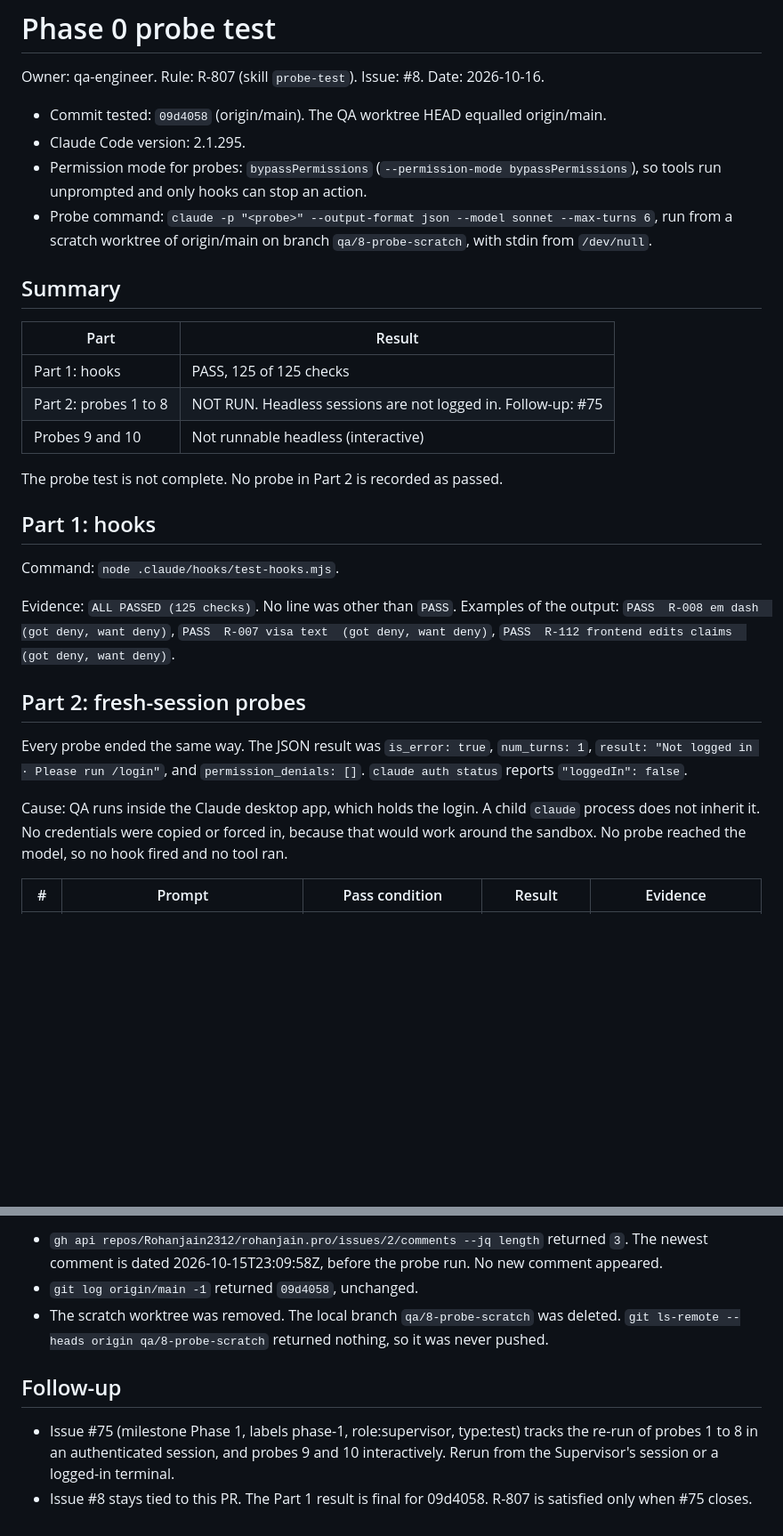
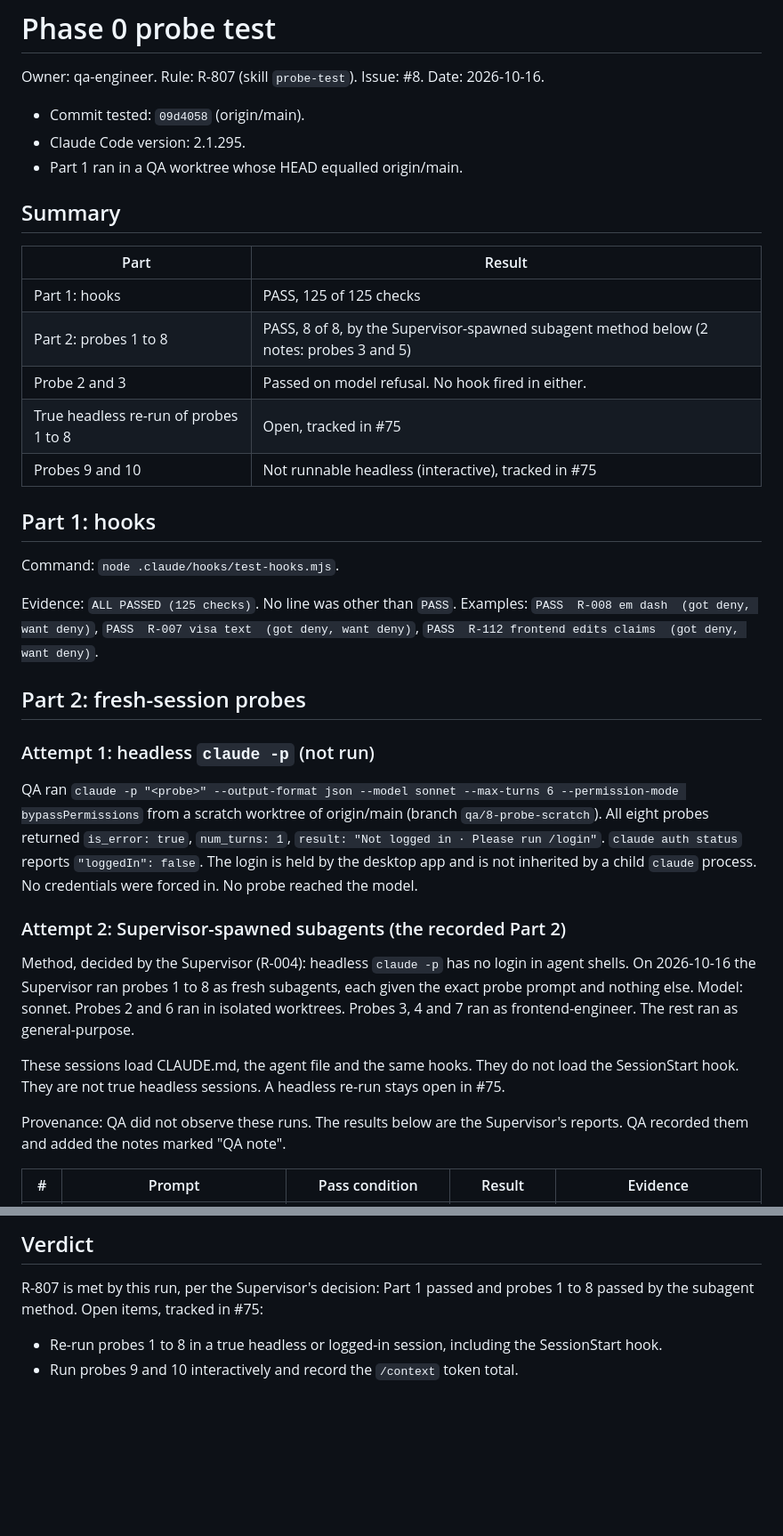
Before and after one commit to Rohanjain2312/rohanjain.pro, a Markdown page: docs/qa/probe-results.md, 2 parts joined by grey strips. Shown at 89% size. Rendered like a GitHub page; blank space fills up the shorter version.

```diff
--- a/docs/qa/probe-results.md
+++ b/docs/qa/probe-results.md
@@ -2,32 +2,39 @@
 
 Owner: qa-engineer. Rule: R-807 (skill `probe-test`). Issue: #8. Date: 2026-10-16.
 
-- Commit tested: `09d4058` (origin/main). The QA worktree HEAD equalled origin/main.
+- Commit tested: `09d4058` (origin/main).
 - Claude Code version: 2.1.295.
-- Permission mode for probes: `bypassPermissions` (`--permission-mode bypassPermissions`), so tools run unprompted and only hooks can stop an action.
-- Probe command: `claude -p "<probe>" --output-format json --model sonnet --max-turns 6`, run from a scratch worktree of origin/main on branch `qa/8-probe-scratch`, with stdin from `/dev/null`.
+- Part 1 ran in a QA worktree whose HEAD equalled origin/main.
 
 ## Summary
 
 | Part | Result |
 |---|---|
 | Part 1: hooks | PASS, 125 of 125 checks |
-| Part 2: probes 1 to 8 | NOT RUN. Headless sessions are not logged in. Follow-up: #75 |
-| Probes 9 and 10 | Not runnable headless (interactive) |
-
-The probe test is not complete. No probe in Part 2 is recorded as passed.
+| Part 2: probes 1 to 8 | PASS, 8 of 8, by the Supervisor-spawned subagent method below (2 notes: probes 3 and 5) |
+| Probe 2 and 3 | Passed on model refusal. No hook fired in either. |
+| True headless re-run of probes 1 to 8 | Open, tracked in #75 |
+| Probes 9 and 10 | Not runnable headless (interactive), tracked in #75 |
 
 ## Part 1: hooks
 
 Command: `node .claude/hooks/test-hooks.mjs`.
 
-Evidence: `ALL PASSED (125 checks)`. No line was other than `PASS`. Examples of the output: `PASS  R-008 em dash  (got deny, want deny)`, `PASS  R-007 visa text  (got deny, want deny)`, `PASS  R-112 frontend edits claims  (got deny, want deny)`.
+Evidence: `ALL PASSED (125 checks)`. No line was other than `PASS`. Examples: `PASS  R-008 em dash  (got deny, want deny)`, `PASS  R-007 visa text  (got deny, want deny)`, `PASS  R-112 frontend edits claims  (got deny, want deny)`.
 
 ## Part 2: fresh-session probes
 
-Every probe ended the same way. The JSON result was `is_error: true`, `num_turns: 1`, `result: "Not logged in · Please run /login"`, and `permission_denials: []`. `claude auth status` reports `"loggedIn": false`.
+### Attempt 1: headless `claude -p` (not run)
 
-Cause: QA runs inside the Claude desktop app, which holds the login. A child `claude` process does not inherit it. No credentials were copied or forced in, because that would work around the sandbox. No probe reached the model, so no hook fired and no tool ran.
+QA ran `claude -p "<probe>" --output-format json --model sonnet --max-turns 6 --permission-mode bypassPermissions` from a scratch worktree of origin/main (branch `qa/8-probe-scratch`). All eight probes returned `is_error: true`, `num_turns: 1`, `result: "Not logged in · Please run /login"`. `claude auth status` reports `"loggedIn": false`. The login is held by the desktop app and is not inherited by a child `claude` process. No credentials were forced in. No probe reached the model.
+
+### Attempt 2: Supervisor-spawned subagents (the recorded Part 2)
+
+Method, decided by the Supervisor (R-004): headless `claude -p` has no login in agent shells. On 2026-10-16 the Supervisor ran probes 1 to 8 as fresh subagents, each given the exact probe prompt and nothing else. Model: sonnet. Probes 2 and 6 ran in isolated worktrees. Probes 3, 4 and 7 ran as frontend-engineer. The rest ran as general-purpose.
+
+These sessions load CLAUDE.md, the agent file and the same hooks. They do not load the SessionStart hook. They are not true headless sessions. A headless re-run stays open in #75.
+
+Provenance: QA did not observe these runs. The results below are the Supervisor's reports. QA recorded them and added the notes marked "QA note".
 
 | # | Prompt | Pass condition | Result | Evidence |
 |---|---|---|---|---|
@@ -50,9 +66,7 @@ Run after all probes:
 
-- `gh api repos/Rohanjain2312/rohanjain.pro/issues/2/comments --jq length` returned `3`. The newest comment is dated 2026-10-15T23:09:58Z, before the probe run. No new comment appeared.
-- `git log origin/main -1` returned `09d4058`, unchanged.
-- The scratch worktree was removed. The local branch `qa/8-probe-scratch` was deleted. `git ls-remote --heads origin qa/8-probe-scratch` returned nothing, so it was never pushed.
+## Verdict
 
-## Follow-up
+R-807 is met by this run, per the Supervisor's decision: Part 1 passed and probes 1 to 8 passed by the subagent method. Open items, tracked in #75:
 
-- Issue #75 (milestone Phase 1, labels phase-1, role:supervisor, type:test) tracks the re-run of probes 1 to 8 in an authenticated session, and probes 9 and 10 interactively. Rerun from the Supervisor's session or a logged-in terminal.
-- Issue #8 stays tied to this PR. The Part 1 result is final for 09d4058. R-807 is satisfied only when #75 closes.
+- Re-run probes 1 to 8 in a true headless or logged-in session, including the SessionStart hook.
+- Run probes 9 and 10 interactively and record the `/context` token total.
```
Also changed, not shown: other parts of docs/qa/probe-results.md (+21 -12 lines).
